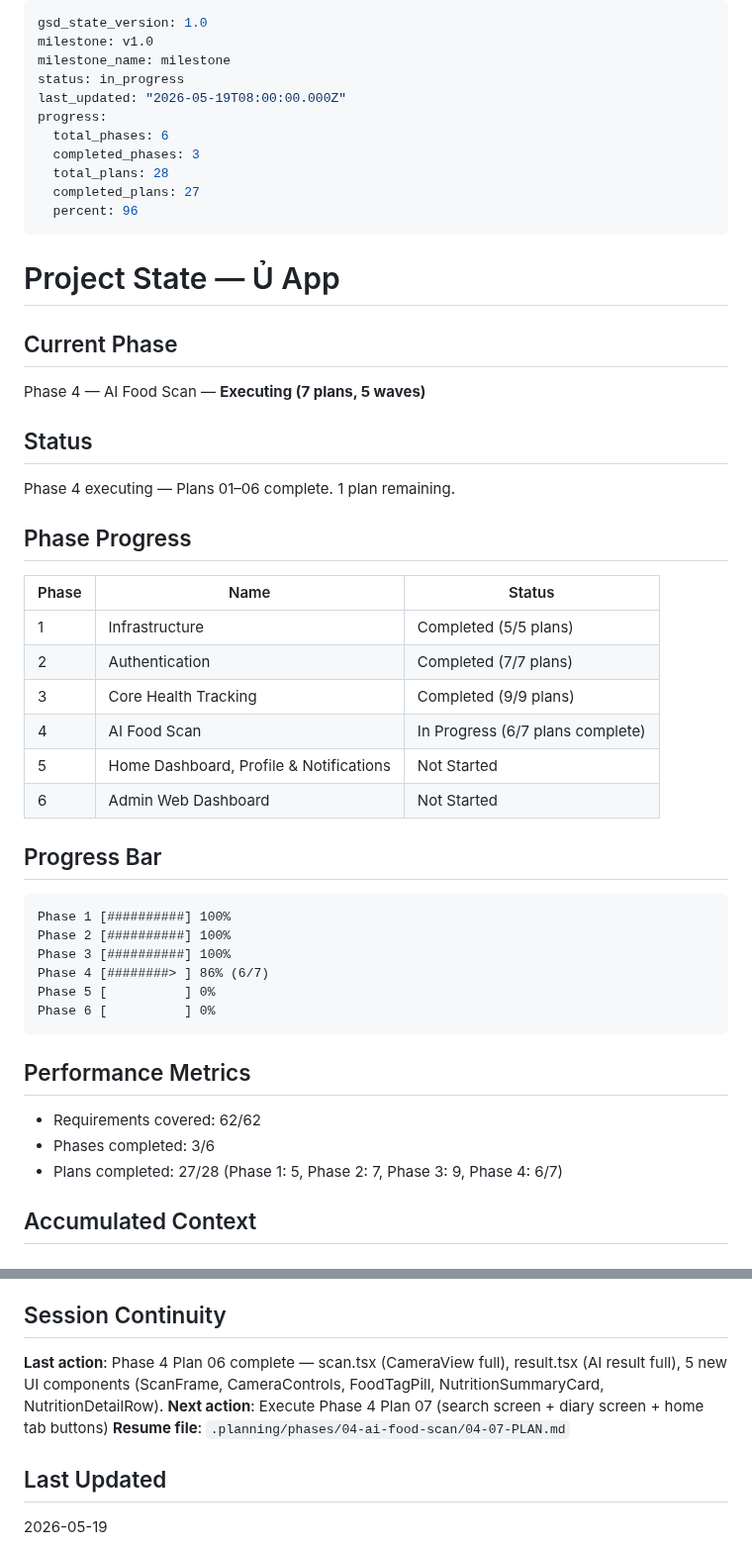
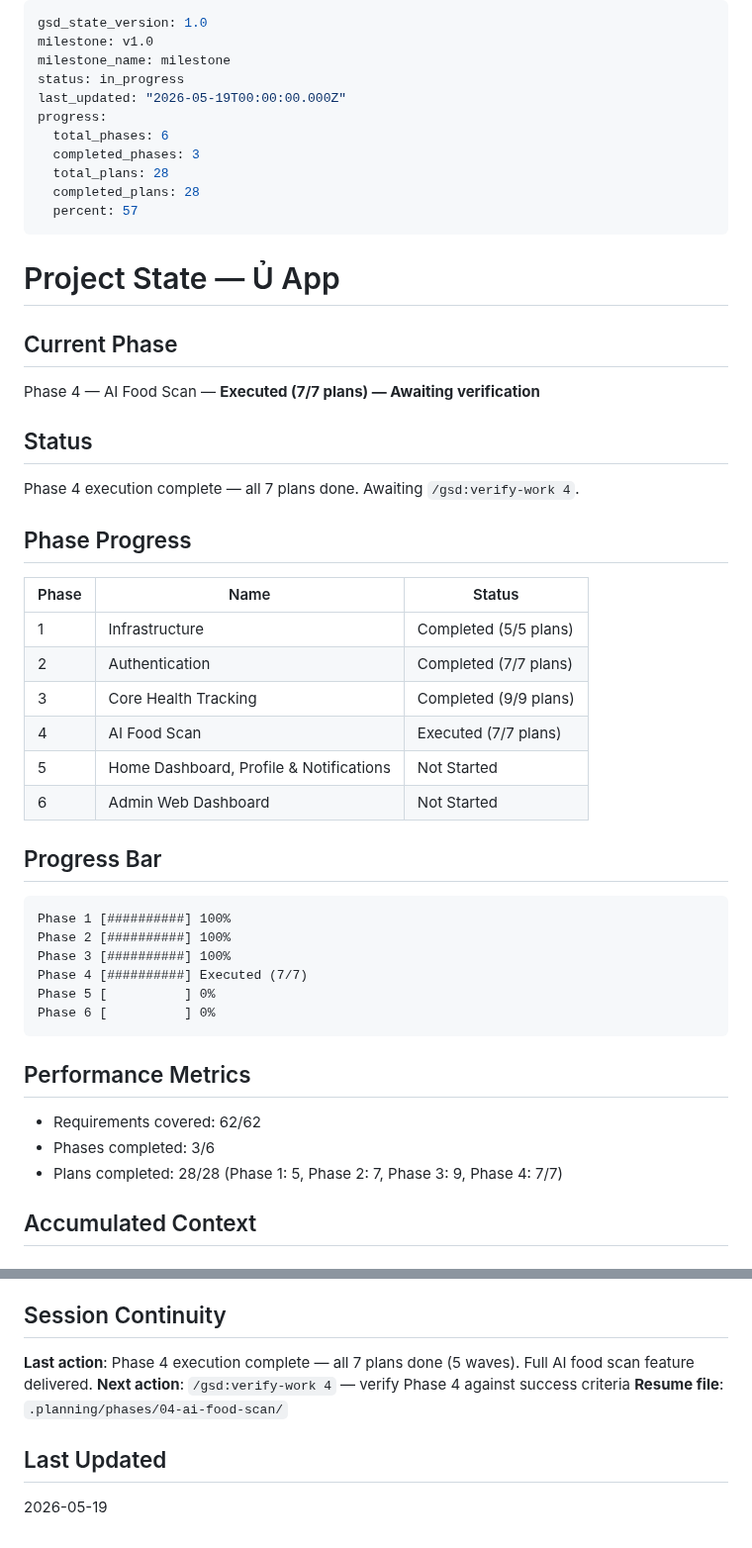
Before and after one commit to Aaron15092004/u-app-be, a Markdown page: .planning/STATE.md, 2 parts joined by grey strips. Shown at 99% size. Drawn GitHub-style.

Commit message:
docs(04): phase 4 execution complete — STATE + ROADMAP updated (7/7 plans)

````diff
--- a/.planning/STATE.md
+++ b/.planning/STATE.md
@@ -3,24 +3,24 @@ gsd_state_version: 1.0
 milestone: v1.0
 milestone_name: milestone
 status: in_progress
-last_updated: "2026-05-19T08:00:00.000Z"
+last_updated: "2026-05-19T00:00:00.000Z"
 progress:
   total_phases: 6
   completed_phases: 3
   total_plans: 28
-  completed_plans: 27
-  percent: 96
+  completed_plans: 28
+  percent: 57
 ---
 
 # Project State — Ủ App
 
 ## Current Phase
 
-Phase 4 — AI Food Scan — **Executing (7 plans, 5 waves)**
+Phase 4 — AI Food Scan — **Executed (7/7 plans) — Awaiting verification**
 
 ## Status
 
-Phase 4 executing — Plans 01–06 complete. 1 plan remaining.
+Phase 4 execution complete — all 7 plans done. Awaiting `/gsd:verify-work 4`.
 
 ## Phase Progress
 
@@ -29,7 +29,7 @@ Phase 4 executing — Plans 01–06 complete. 1 plan remaining.
 | 1 | Infrastructure | Completed (5/5 plans) |
 | 2 | Authentication | Completed (7/7 plans) |
 | 3 | Core Health Tracking | Completed (9/9 plans) |
-| 4 | AI Food Scan | In Progress (6/7 plans complete) |
+| 4 | AI Food Scan | Executed (7/7 plans) |
 | 5 | Home Dashboard, Profile & Notifications | Not Started |
 | 6 | Admin Web Dashboard | Not Started |
 
@@ -39,7 +39,7 @@ Phase 4 executing — Plans 01–06 complete. 1 plan remaining.
 Phase 1 [##########] 100%
 Phase 2 [##########] 100%
 Phase 3 [##########] 100%
-Phase 4 [########> ] 86% (6/7)
+Phase 4 [##########] Executed (7/7)
 Phase 5 [          ] 0%
 Phase 6 [          ] 0%
 ```
@@ -48,7 +48,7 @@ Phase 6 [          ] 0%
 
 - Requirements covered: 62/62
 - Phases completed: 3/6
-- Plans completed: 27/28 (Phase 1: 5, Phase 2: 7, Phase 3: 9, Phase 4: 6/7)
+- Plans completed: 28/28 (Phase 1: 5, Phase 2: 7, Phase 3: 9, Phase 4: 7/7)
 
 ## Accumulated Context
 
@@ -144,9 +144,9 @@ None currently.
 
 ## Session Continuity
 
-**Last action**: Phase 4 Plan 06 complete — scan.tsx (CameraView full), result.tsx (AI result full), 5 new UI components (ScanFrame, CameraControls, FoodTagPill, NutritionSummaryCard, NutritionDetailRow).
-**Next action**: Execute Phase 4 Plan 07 (search screen + diary screen + home tab buttons)
-**Resume file**: `.planning/phases/04-ai-food-scan/04-07-PLAN.md`
+**Last action**: Phase 4 execution complete — all 7 plans done (5 waves). Full AI food scan feature delivered.
+**Next action**: `/gsd:verify-work 4` — verify Phase 4 against success criteria
+**Resume file**: `.planning/phases/04-ai-food-scan/`
 
 ## Last Updated
 
````
Also changed, not shown: .planning/ROADMAP.md (+2 -2 lines).
